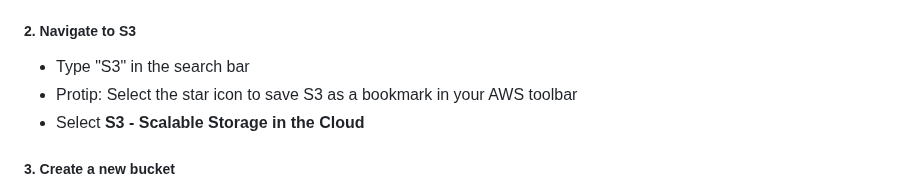
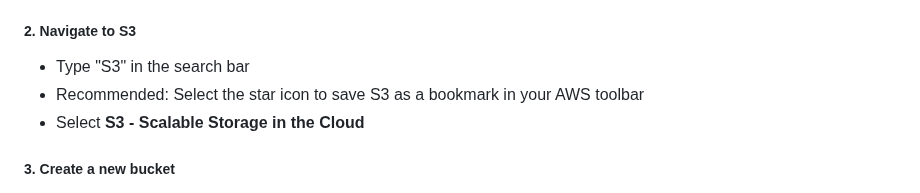
Before and after one commit to qualiaMachine/ML_with_Amazon_SageMaker, a Markdown page: episodes/Data-storage-setting-up-S3.md, the part around the change. GitHub-like rendering.

```diff
--- a/episodes/Data-storage-setting-up-S3.md
+++ b/episodes/Data-storage-setting-up-S3.md
@@ -79,7 +79,7 @@ In order to upload our titanic dataset to an S3 bucket on AWS, we'll follow the
 
 ##### 2. Navigate to S3
 - Type "S3" in the search bar
-- Protip: Select the star icon to save S3 as a bookmark in your AWS toolbar
+- Recommended: Select the star icon to save S3 as a bookmark in your AWS toolbar
 - Select **S3 - Scalable Storage in the Cloud**
 
 ##### 3. Create a new bucket
```
